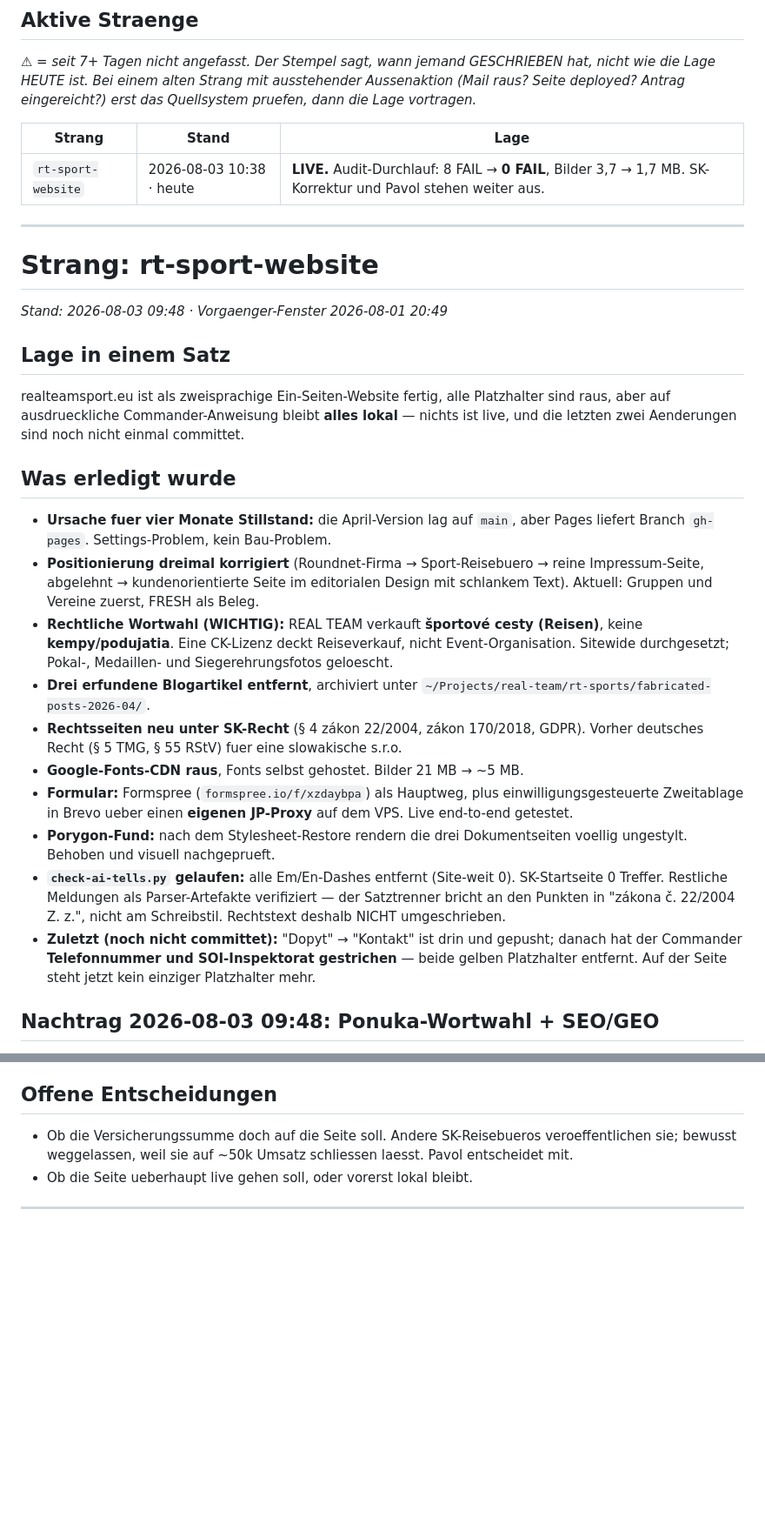
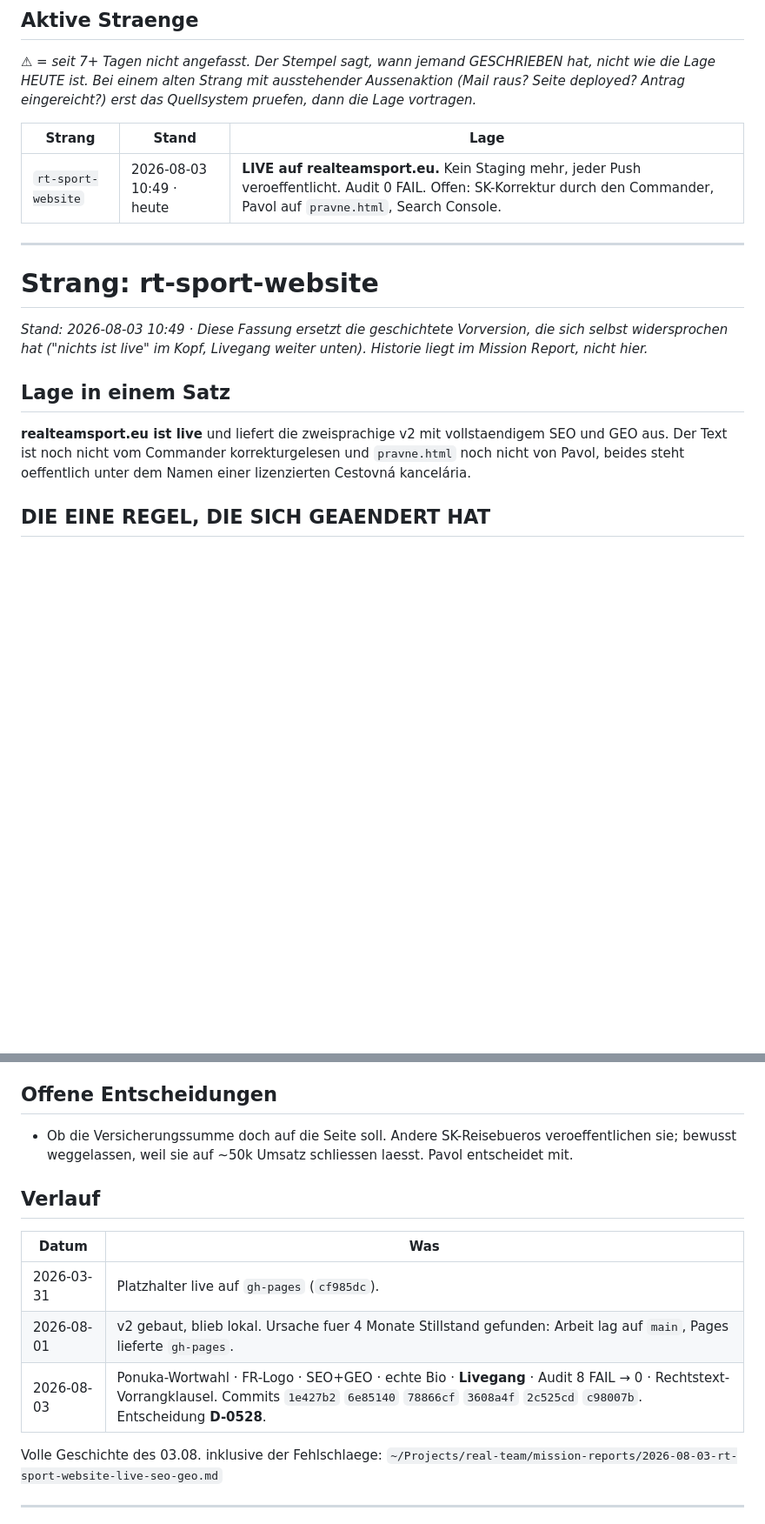
Before and after one commit to jakub-ai23/realteamsport-eu, a Markdown page: SITREP.md, 2 parts joined by grey strips. Shown at 87% size. Drawn GitHub-style; blank space fills up the shorter version.

```diff
--- a/SITREP.md
+++ b/SITREP.md
@@ -8,43 +8,21 @@
 
 | Strang | Stand | Lage |
 |---|---|---|
-| `rt-sport-website` | 2026-08-03 10:38 · heute | **LIVE.** Audit-Durchlauf: 8 FAIL → **0 FAIL**, Bilder 3,7 → 1,7 MB. SK-Korrektur und Pavol stehen weiter aus. |
+| `rt-sport-website` | 2026-08-03 10:49 · heute | **LIVE auf realteamsport.eu.** Kein Staging mehr, jeder Push veroeffentlicht. Audit 0 FAIL. Offen: SK-Korrektur durch den Commander, Pavol auf `pravne.html`, Search Console. |
 
 ---
 
 # Strang: rt-sport-website
 
-*Stand: 2026-08-03 09:48 · Vorgaenger-Fenster 2026-08-01 20:49*
+*Stand: 2026-08-03 10:49 · Diese Fassung ersetzt die geschichtete Vorversion, die sich selbst
+widersprochen hat ("nichts ist live" im Kopf, Livegang weiter unten). Historie liegt im Mission
+Report, nicht hier.*
 
 ## Lage in einem Satz
-realteamsport.eu ist als zweisprachige Ein-Seiten-Website fertig, alle Platzhalter sind raus, aber
-auf ausdrueckliche Commander-Anweisung bleibt **alles lokal** — nichts ist live, und die letzten
-zwei Aenderungen sind noch nicht einmal committet.
 
-## Was erledigt wurde
-- **Ursache fuer vier Monate Stillstand:** die April-Version lag auf `main`, aber Pages liefert
-  Branch `gh-pages`. Settings-Problem, kein Bau-Problem.
-- **Positionierung dreimal korrigiert** (Roundnet-Firma → Sport-Reisebuero → reine Impressum-Seite,
-  abgelehnt → kundenorientierte Seite im editorialen Design mit schlankem Text). Aktuell: Gruppen
-  und Vereine zuerst, FRESH als Beleg.
-- **Rechtliche Wortwahl (WICHTIG):** REAL TEAM verkauft **športové cesty (Reisen)**, keine
-  **kempy/podujatia**. Eine CK-Lizenz deckt Reiseverkauf, nicht Event-Organisation. Sitewide
-  durchgesetzt; Pokal-, Medaillen- und Siegerehrungsfotos geloescht.
-- **Drei erfundene Blogartikel entfernt**, archiviert unter
-  `~/Projects/real-team/rt-sports/fabricated-posts-2026-04/`.
-- **Rechtsseiten neu unter SK-Recht** (§ 4 zákon 22/2004, zákon 170/2018, GDPR). Vorher deutsches
-  Recht (§ 5 TMG, § 55 RStV) fuer eine slowakische s.r.o.
-- **Google-Fonts-CDN raus**, Fonts selbst gehostet. Bilder 21 MB → ~5 MB.
-- **Formular:** Formspree (`formspree.io/f/xzdaybpa`) als Hauptweg, plus einwilligungsgesteuerte
-  Zweitablage in Brevo ueber einen **eigenen JP-Proxy** auf dem VPS. Live end-to-end getestet.
-- **Porygon-Fund:** nach dem Stylesheet-Restore rendern die drei Dokumentseiten voellig ungestylt.
-  Behoben und visuell nachgeprueft.
-- **`check-ai-tells.py` gelaufen:** alle Em/En-Dashes entfernt (Site-weit 0). SK-Startseite
-  0 Treffer. Restliche Meldungen als Parser-Artefakte verifiziert — der Satztrenner bricht an den
-  Punkten in "zákona č. 22/2004 Z. z.", nicht am Schreibstil. Rechtstext deshalb NICHT umgeschrieben.
-- **Zuletzt (noch nicht committet):** "Dopyt" → "Kontakt" ist drin und gepusht; danach hat der
-  Commander **Telefonnummer und SOI-Inspektorat gestrichen** — beide gelben Platzhalter entfernt.
-  Auf der Seite steht jetzt kein einziger Platzhalter mehr.
+**realteamsport.eu ist live** und liefert die zweisprachige v2 mit vollstaendigem SEO und GEO aus.
+Der Text ist noch nicht vom Commander korrekturgelesen und `pravne.html` noch nicht von Pavol,
+beides steht oeffentlich unter dem Namen einer lizenzierten Cestovná kancelária.
 
-## Nachtrag 2026-08-03 09:48: Ponuka-Wortwahl + SEO/GEO
+## DIE EINE REGEL, DIE SICH GEAENDERT HAT
 
@@ -189,5 +144,15 @@ Das kann nur der Commander selbst, es braucht seinen Google-Login.
 - Ob die Versicherungssumme doch auf die Seite soll. Andere SK-Reisebueros veroeffentlichen sie;
   bewusst weggelassen, weil sie auf ~50k Umsatz schliessen laesst. Pavol entscheidet mit.
-- Ob die Seite ueberhaupt live gehen soll, oder vorerst lokal bleibt.
+
+## Verlauf
+
+| Datum | Was |
+|---|---|
+| 2026-03-31 | Platzhalter live auf `gh-pages` (`cf985dc`). |
+| 2026-08-01 | v2 gebaut, blieb lokal. Ursache fuer 4 Monate Stillstand gefunden: Arbeit lag auf `main`, Pages lieferte `gh-pages`. |
+| 2026-08-03 | Ponuka-Wortwahl · FR-Logo · SEO+GEO · echte Bio · **Livegang** · Audit 8 FAIL → 0 · Rechtstext-Vorrangklausel. Commits `1e427b2` `6e85140` `78866cf` `3608a4f` `2c525cd` `c98007b`. Entscheidung **D-0528**. |
+
+Volle Geschichte des 03.08. inklusive der Fehlschlaege:
+`~/Projects/real-team/mission-reports/2026-08-03-rt-sport-website-live-seo-geo.md`
 
 ---
```
Also changed, not shown: other parts of SITREP.md (+99 -122 lines).
